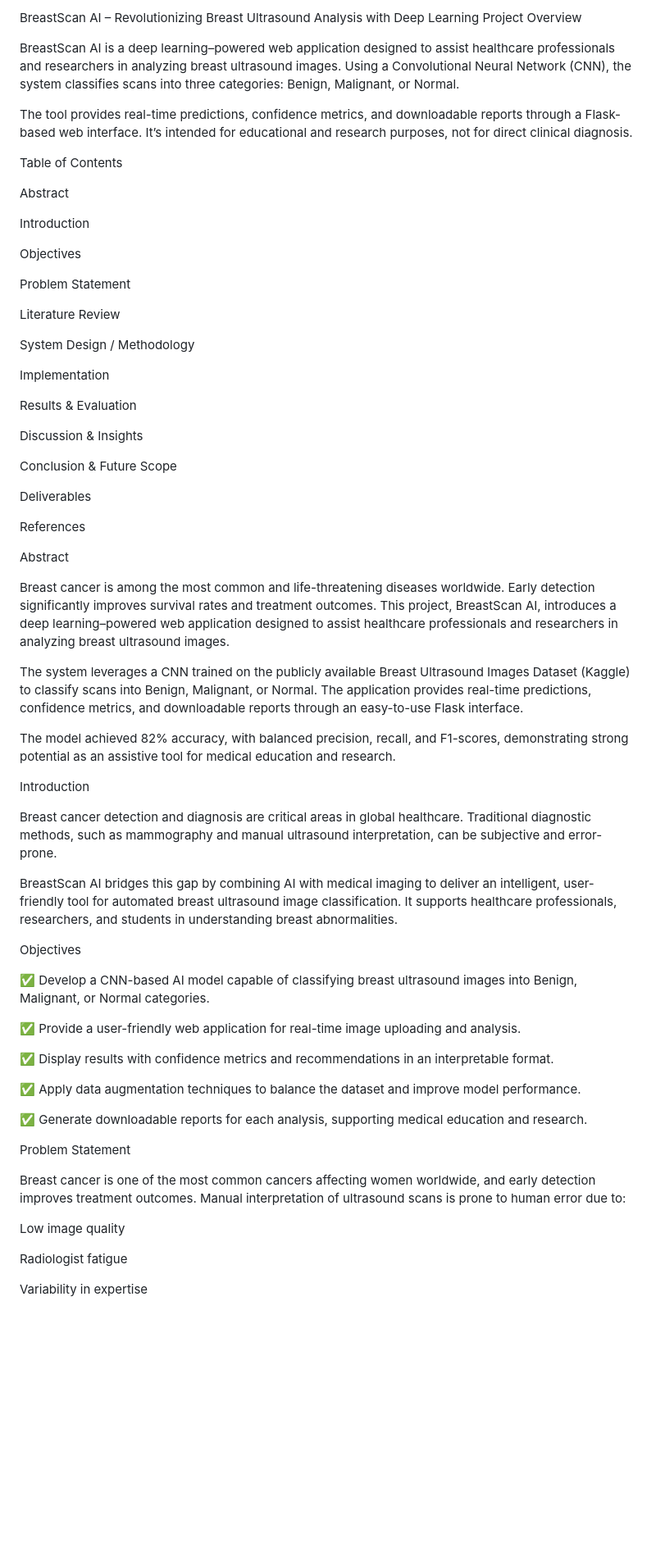
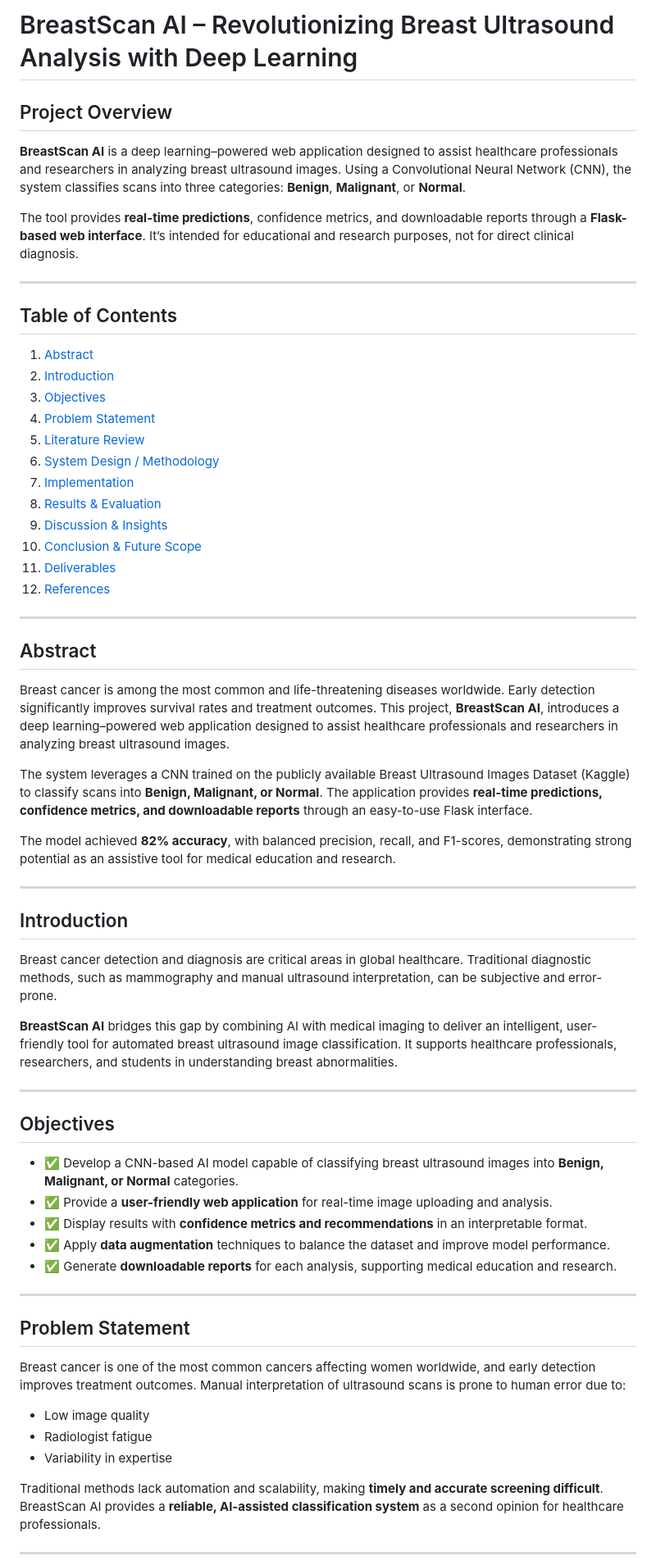
Before and after one commit to Fasiiltk/BreastScan_AI, a Markdown page: README.md, the part around one of its changes. Shown at 82% size. Drawn GitHub-style; blank space fills up the shorter version.

```diff
--- a/README.md
+++ b/README.md
@@ -1,69 +1,61 @@
-BreastScan AI – Revolutionizing Breast Ultrasound Analysis with Deep Learning
-Project Overview
+# BreastScan AI – Revolutionizing Breast Ultrasound Analysis with Deep Learning
 
-BreastScan AI is a deep learning–powered web application designed to assist healthcare professionals and researchers in analyzing breast ultrasound images. Using a Convolutional Neural Network (CNN), the system classifies scans into three categories: Benign, Malignant, or Normal.
+## Project Overview
+**BreastScan AI** is a deep learning–powered web application designed to assist healthcare professionals and researchers in analyzing breast ultrasound images. Using a Convolutional Neural Network (CNN), the system classifies scans into three categories: **Benign**, **Malignant**, or **Normal**.
 
-The tool provides real-time predictions, confidence metrics, and downloadable reports through a Flask-based web interface. It’s intended for educational and research purposes, not for direct clinical diagnosis.
+The tool provides **real-time predictions**, confidence metrics, and downloadable reports through a **Flask-based web interface**. It’s intended for educational and research purposes, not for direct clinical diagnosis.
 
-Table of Contents
+---
 
-Abstract
+## Table of Contents
+1. [Abstract](#abstract)
+2. [Introduction](#introduction)
+3. [Objectives](#objectives)
+4. [Problem Statement](#problem-statement)
+5. [Literature Review](#literature-review)
+6. [System Design / Methodology](#system-design--methodology)
+7. [Implementation](#implementation)
+8. [Results & Evaluation](#results--evaluation)
+9. [Discussion & Insights](#discussion--insights)
+10. [Conclusion & Future Scope](#conclusion--future-scope)
+11. [Deliverables](#deliverables)
+12. [References](#references)
 
-Introduction
+---
 
-Objectives
+## Abstract
+Breast cancer is among the most common and life-threatening diseases worldwide. Early detection significantly improves survival rates and treatment outcomes. This project, **BreastScan AI**, introduces a deep learning–powered web application designed to assist healthcare professionals and researchers in analyzing breast ultrasound images.
 
-Problem Statement
+The system leverages a CNN trained on the publicly available Breast Ultrasound Images Dataset (Kaggle) to classify scans into **Benign, Malignant, or Normal**. The application provides **real-time predictions, confidence metrics, and downloadable reports** through an easy-to-use Flask interface.
 
-Literature Review
+The model achieved **82% accuracy**, with balanced precision, recall, and F1-scores, demonstrating strong potential as an assistive tool for medical education and research.
 
-System Design / Methodology
+---
 
-Implementation
-
-Results & Evaluation
-
-Discussion & Insights
-
-Conclusion & Future Scope
-
-Deliverables
-
-References
-
-Abstract
-
-Breast cancer is among the most common and life-threatening diseases worldwide. Early detection significantly improves survival rates and treatment outcomes. This project, BreastScan AI, introduces a deep learning–powered web application designed to assist healthcare professionals and researchers in analyzing breast ultrasound images.
-
-The system leverages a CNN trained on the publicly available Breast Ultrasound Images Dataset (Kaggle) to classify scans into Benign, Malignant, or Normal. The application provides real-time predictions, confidence metrics, and downloadable reports through an easy-to-use Flask interface.
-
-The model achieved 82% accuracy, with balanced precision, recall, and F1-scores, demonstrating strong potential as an assistive tool for medical education and research.
-
-Introduction
-
+## Introduction
 Breast cancer detection and diagnosis are critical areas in global healthcare. Traditional diagnostic methods, such as mammography and manual ultrasound interpretation, can be subjective and error-prone.
 
-BreastScan AI bridges this gap by combining AI with medical imaging to deliver an intelligent, user-friendly tool for automated breast ultrasound image classification. It supports healthcare professionals, researchers, and students in understanding breast abnormalities.
+**BreastScan AI** bridges this gap by combining AI with medical imaging to deliver an intelligent, user-friendly tool for automated breast ultrasound image classification. It supports healthcare professionals, researchers, and students in understanding breast abnormalities.
 
-Objectives
+---
 
-✅ Develop a CNN-based AI model capable of classifying breast ultrasound images into Benign, Malignant, or Normal categories.
+## Objectives
+- ✅ Develop a CNN-based AI model capable of classifying breast ultrasound images into **Benign, Malignant, or Normal** categories.
+- ✅ Provide a **user-friendly web application** for real-time image uploading and analysis.
+- ✅ Display results with **confidence metrics and recommendations** in an interpretable format.
+- ✅ Apply **data augmentation** techniques to balance the dataset and improve model performance.
+- ✅ Generate **downloadable reports** for each analysis, supporting medical education and research.
 
-✅ Provide a user-friendly web application for real-time image uploading and analysis.
+---
 
-✅ Display results with confidence metrics and recommendations in an interpretable format.
-
-✅ Apply data augmentation techniques to balance the dataset and improve model performance.
-
-✅ Generate downloadable reports for each analysis, supporting medical education and research.
-
-Problem Statement
-
+## Problem Statement
 Breast cancer is one of the most common cancers affecting women worldwide, and early detection improves treatment outcomes. Manual interpretation of ultrasound scans is prone to human error due to:
 
-Low image quality
+- Low image quality
+- Radiologist fatigue
+- Variability in expertise
 
-Radiologist fatigue
+Traditional methods lack automation and scalability, making **timely and accurate screening difficult**. BreastScan AI provides a **reliable, AI-assisted classification system** as a second opinion for healthcare professionals.
 
-Variability in expertise
+---
 
```
Also changed, not shown: other parts of README.md (+95 -143 lines).
